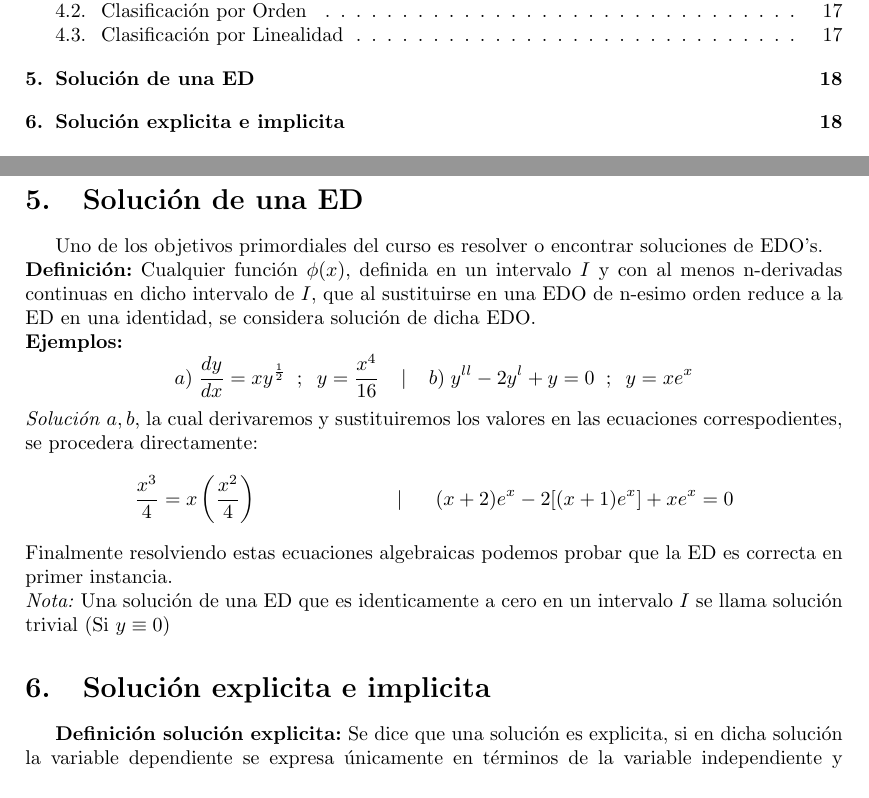
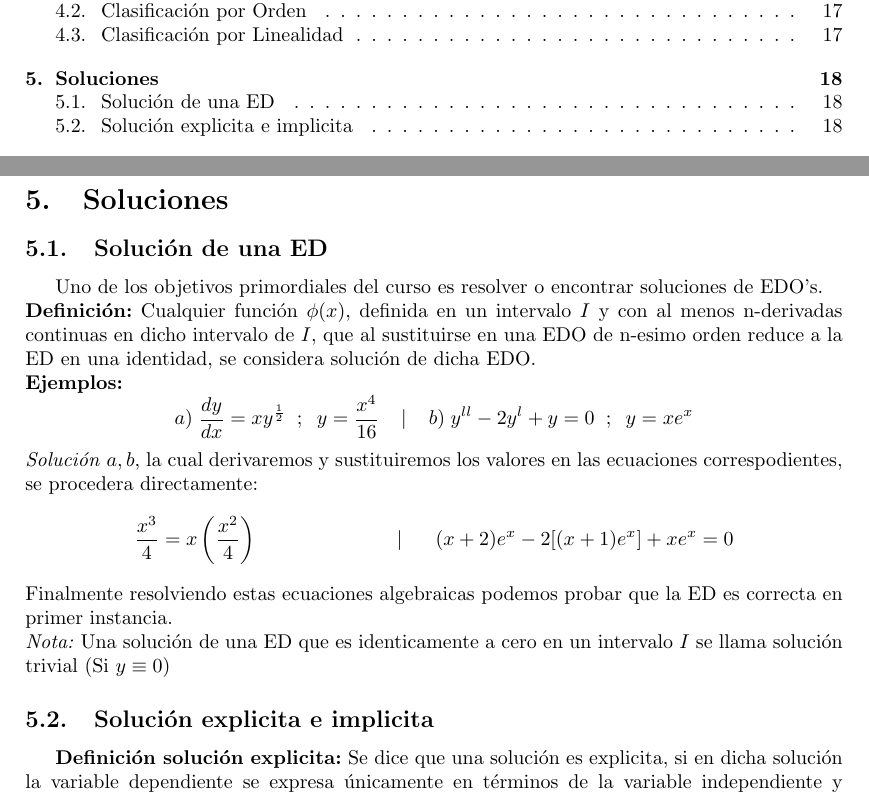
Before and after one commit to AdrianPardo99/classNotes, a LaTeX document (ecuaciones/apuntes.tex): two parts of pages 2 and 18 of 18, joined at a grey line, cut so that both start at the same text. Compiled offline with pdfLaTeX.

Commit message:
Solucion dde una ED forma explicita e implicita

```diff
--- a/ecuaciones/apuntes.tex
+++ b/ecuaciones/apuntes.tex
@@ -452,8 +452,8 @@ En la combinación lineal observamos que las propiedades y caracteristicas de un
 \textbf{Ejemplo}
 \[(1-y)y^{l}+2y=e^{x}\;\;\;\;\;\;\frac{d^{2}y}{dx^{2}}+\sin(y)=0\;\;\;\;\;\;\frac{d^{4}y}{dx^{4}}+y^{2}=0\]
 \clearpage
-
-\section{Solución de una ED}
+\section{Soluciones}
+\subsection{Solución de una ED}
 Uno de los objetivos primordiales del curso es resolver o encontrar soluciones de EDO's.\\
 \textbf{Definición:} Cualquier función $\phi(x)$, definida en un intervalo $I$ y con al menos n-derivadas continuas en dicho intervalo de $I$, que al sustituirse en una EDO de n-esimo orden reduce a la ED en una identidad, se considera solución de dicha EDO.
 \\\textbf{Ejemplos:}
@@ -463,7 +463,7 @@ Uno de los objetivos primordiales del curso es resolver o encontrar soluciones d
 Finalmente resolviendo estas ecuaciones algebraicas podemos probar que la ED es correcta en primer instancia.\\
 \textit{Nota:} Una solución de una ED que es identicamente a cero en un intervalo $I$ se llama solución trivial (Si $y\equiv0$)
 
-\section{Solución explicita e implicita}
+\subsection{Solución explicita e implicita}
 \textbf{Definición solución explicita:} Se dice que una solución es explicita, si en dicha solución la variable dependiente se expresa únicamente en términos de la variable independiente y constantes
 \\\textbf{Ejemplos:}
 \[y(x)=\frac{x^{2}}{2}+4\;\;\;\;\;\;\;\;\;\;\;\;y(x)=9x^{2}+5x+e^{5x}\]
```
Also changed, not shown: ecuaciones/apuntes.pdf.
